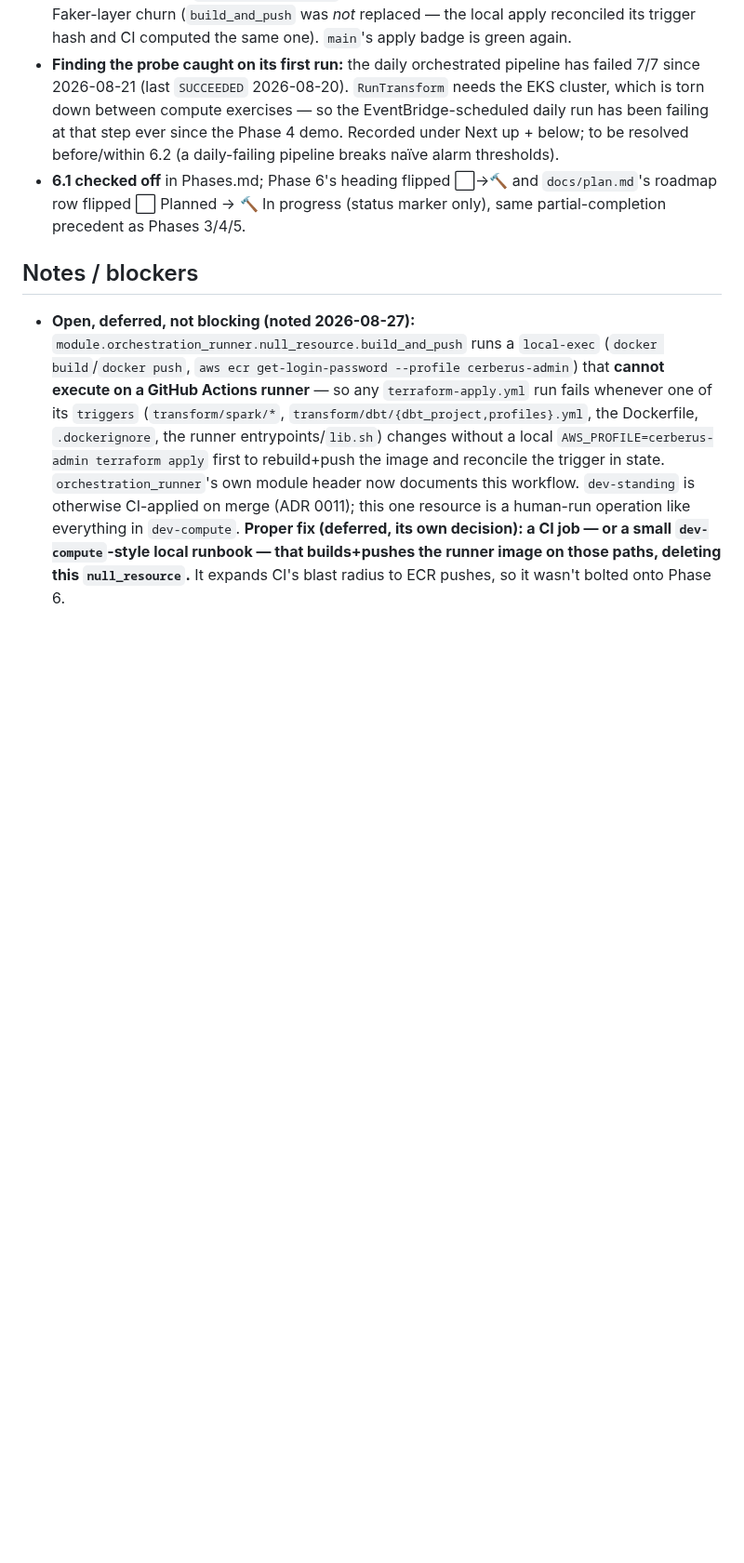
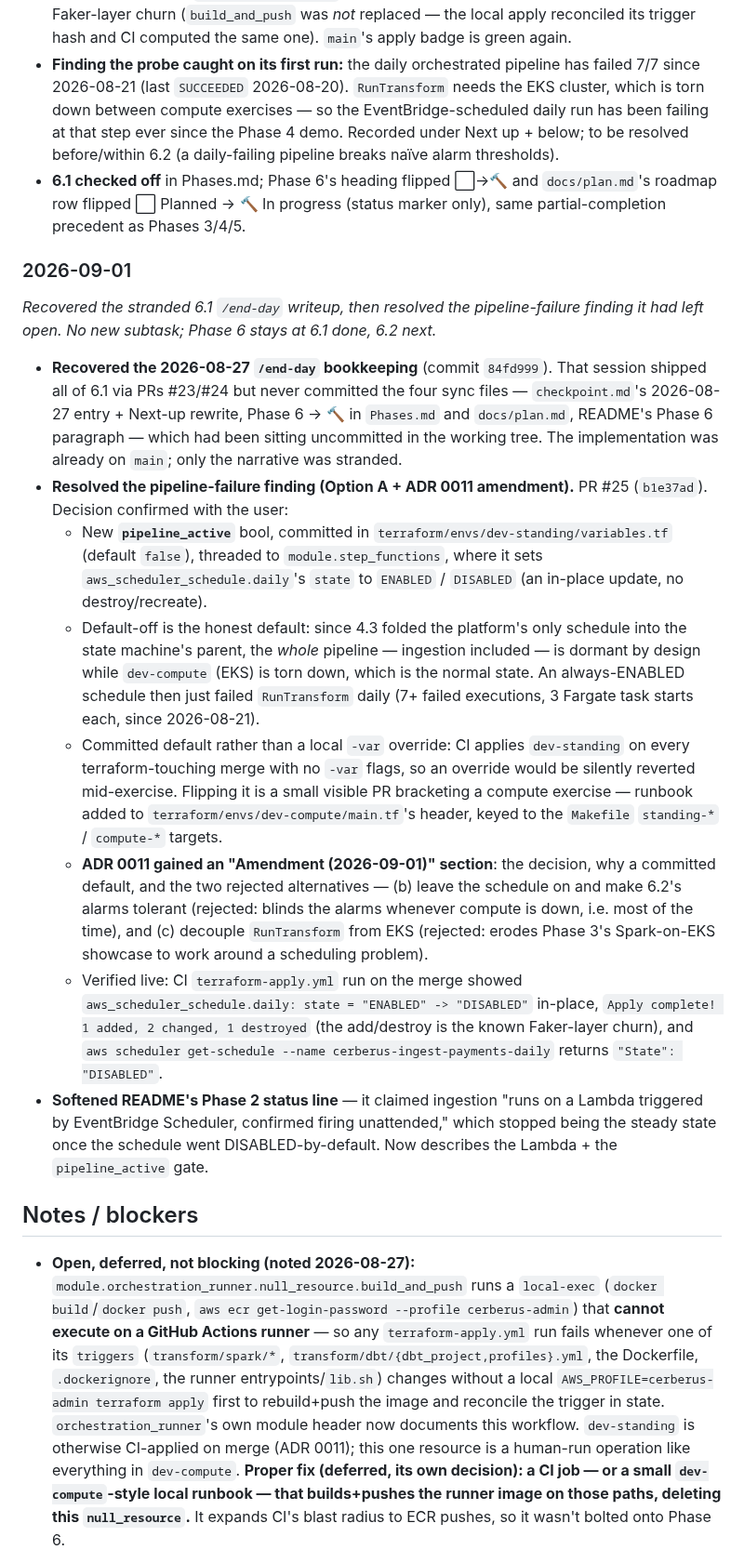
Before and after one commit to ChiragVenkateshaiah/cerberus-platform, a Markdown page: checkpoint.md, the part around one of its changes. Shown at 93% size. Rendered like a GitHub page; blank space fills up the shorter version.

```diff
--- a/checkpoint.md
+++ b/checkpoint.md
@@ -1695,6 +1702,55 @@ pre-existing failure — the daily pipeline has been red for a week._
   `docs/plan.md`'s roadmap row flipped ⬜ Planned → 🔨 In progress (status
   marker only), same partial-completion precedent as Phases 3/4/5.
 
+### 2026-09-01
+
+_Recovered the stranded 6.1 `/end-day` writeup, then resolved the
+pipeline-failure finding it had left open. No new subtask; Phase 6 stays
+at 6.1 done, 6.2 next._
+
+- **Recovered the 2026-08-27 `/end-day` bookkeeping** (commit `84fd999`).
+  That session shipped all of 6.1 via PRs #23/#24 but never committed the
+  four sync files — `checkpoint.md`'s 2026-08-27 entry + Next-up rewrite,
+  Phase 6 → 🔨 in `Phases.md` and `docs/plan.md`, README's Phase 6
+  paragraph — which had been sitting uncommitted in the working tree. The
+  implementation was already on `main`; only the narrative was stranded.
+- **Resolved the pipeline-failure finding (Option A + ADR 0011
+  amendment).** PR #25 (`b1e37ad`). Decision confirmed with the user:
+  - New **`pipeline_active`** bool, committed in
+    `terraform/envs/dev-standing/variables.tf` (default `false`), threaded
+    to `module.step_functions`, where it sets
+    `aws_scheduler_schedule.daily`'s `state` to `ENABLED` / `DISABLED` (an
+    in-place update, no destroy/recreate).
+  - Default-off is the honest default: since 4.3 folded the platform's
+    only schedule into the state machine's parent, the *whole* pipeline —
+    ingestion included — is dormant by design while `dev-compute` (EKS) is
+    torn down, which is the normal state. An always-ENABLED schedule then
+    just failed `RunTransform` daily (7+ failed executions, 3 Fargate task
+    starts each, since 2026-08-21).
+  - Committed default rather than a local `-var` override: CI applies
+    `dev-standing` on every terraform-touching merge with no `-var` flags,
+    so an override would be silently reverted mid-exercise. Flipping it is
+    a small visible PR bracketing a compute exercise — runbook added to
+    `terraform/envs/dev-compute/main.tf`'s header, keyed to the `Makefile`
+    `standing-*` / `compute-*` targets.
+  - **ADR 0011 gained an "Amendment (2026-09-01)" section**: the decision,
+    why a committed default, and the two rejected alternatives — (b) leave
+    the schedule on and make 6.2's alarms tolerant (rejected: blinds the
+    alarms whenever compute is down, i.e. most of the time), and (c)
+    decouple `RunTransform` from EKS (rejected: erodes Phase 3's
+    Spark-on-EKS showcase to work around a scheduling problem).
+  - Verified live: CI `terraform-apply.yml` run on the merge showed
+    `aws_scheduler_schedule.daily: state = "ENABLED" -> "DISABLED"` in-place,
+    `Apply complete! 1 added, 2 changed, 1 destroyed` (the add/destroy is
+    the known Faker-layer churn), and
+    `aws scheduler get-schedule --name cerberus-ingest-payments-daily`
+    returns `"State": "DISABLED"`.
+- **Softened README's Phase 2 status line** — it claimed ingestion "runs
+  on a Lambda triggered by EventBridge Scheduler, confirmed firing
+  unattended," which stopped being the steady state once the schedule went
+  DISABLED-by-default. Now describes the Lambda + the `pipeline_active`
+  gate.
+
 ## Notes / blockers
 
 - **Open, deferred, not blocking (noted 2026-08-27):**
```
Also changed, not shown: other parts of checkpoint.md (+36 -29 lines), README.md (+9 -3 lines).
